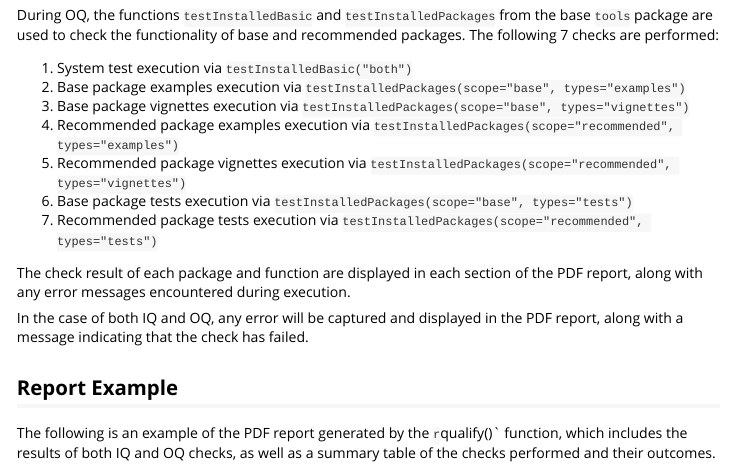
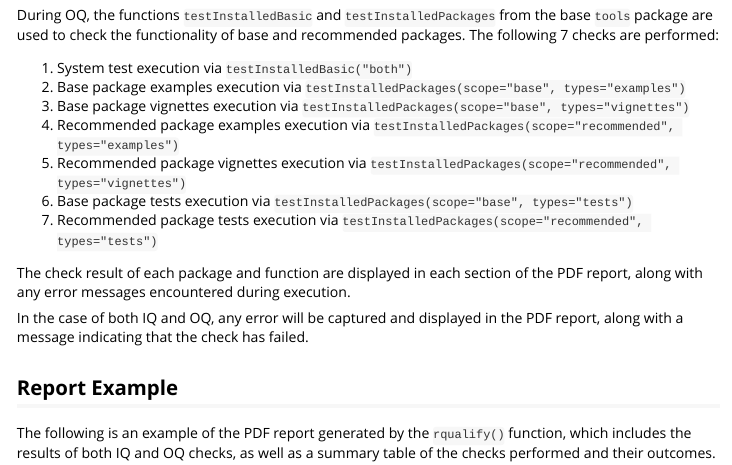
Before and after one commit to Medtronic-Biostatistics/rqualify, an R Markdown document (vignettes/details.Rmd): the page in a window 1100 px wide, from 560 px down. Rendered offline with R 4.5, knitr and Pandoc, with nearby package versions.

Commit message:
Fixed details vignette pdf embedding

````diff
--- a/vignettes/details.Rmd
+++ b/vignettes/details.Rmd
@@ -7,4 +7,6 @@
   %\VignetteIndexEntry{Details}
   %\VignetteEngine{knitr::rmarkdown}
   %\VignetteEncoding{UTF-8}
+resource_files:
+  - pdf/R-validation.pdf
 ---
@@ -56,9 +62,10 @@
 
 ## Report Example
 
-The following is an example of the PDF report generated by the `r`qualify()` function,
+The following is an example of the PDF report generated by the `rqualify()` function,
 which includes the results of both IQ and OQ checks, as well as a summary table of the checks
 performed and their outcomes.
+
 
 ```{r, out.width = "100%", out.height = "400px", echo = FALSE, fig.align = "center"}
 knitr::include_graphics("pdf/R-validation.pdf")
````
Also changed, not shown: vignettes/details.Rmd (4 more changed lines).
